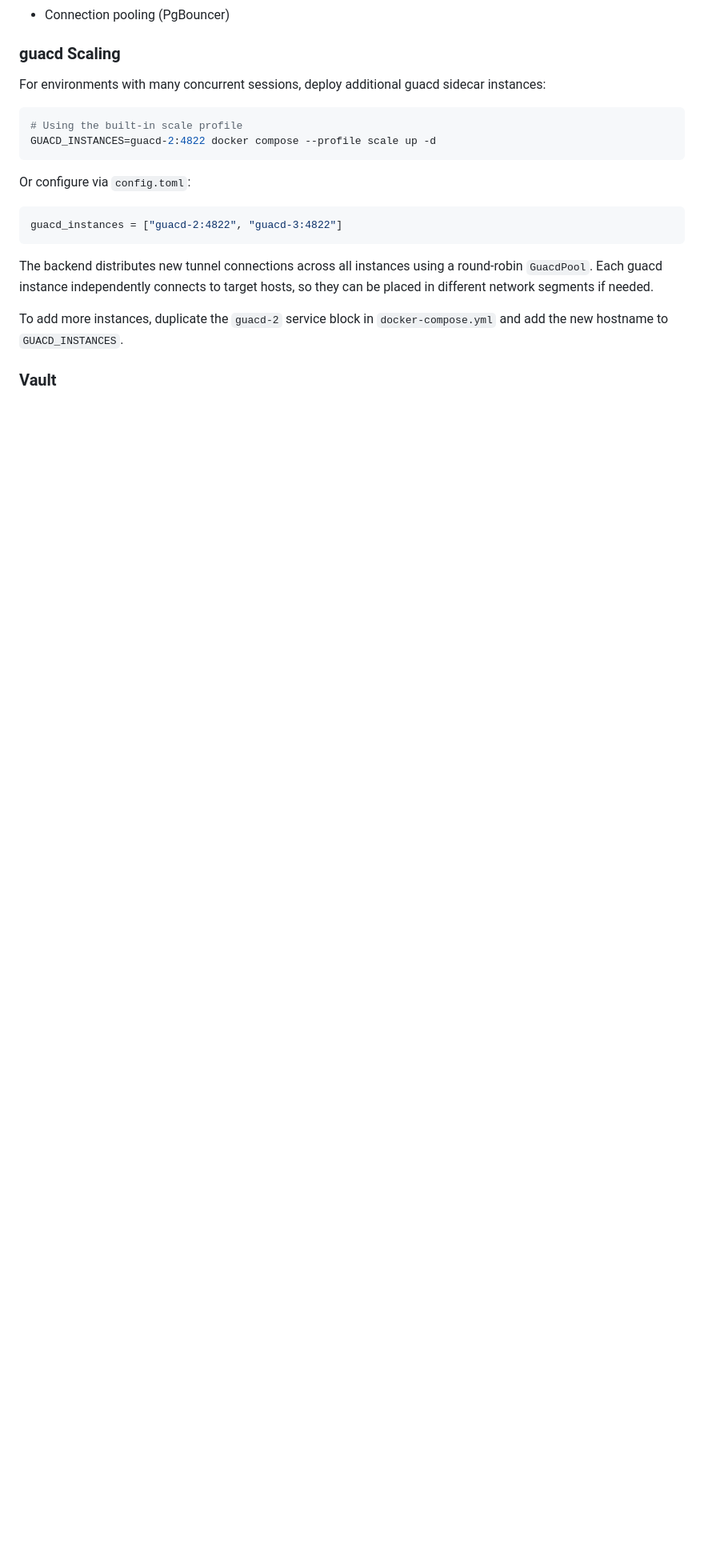
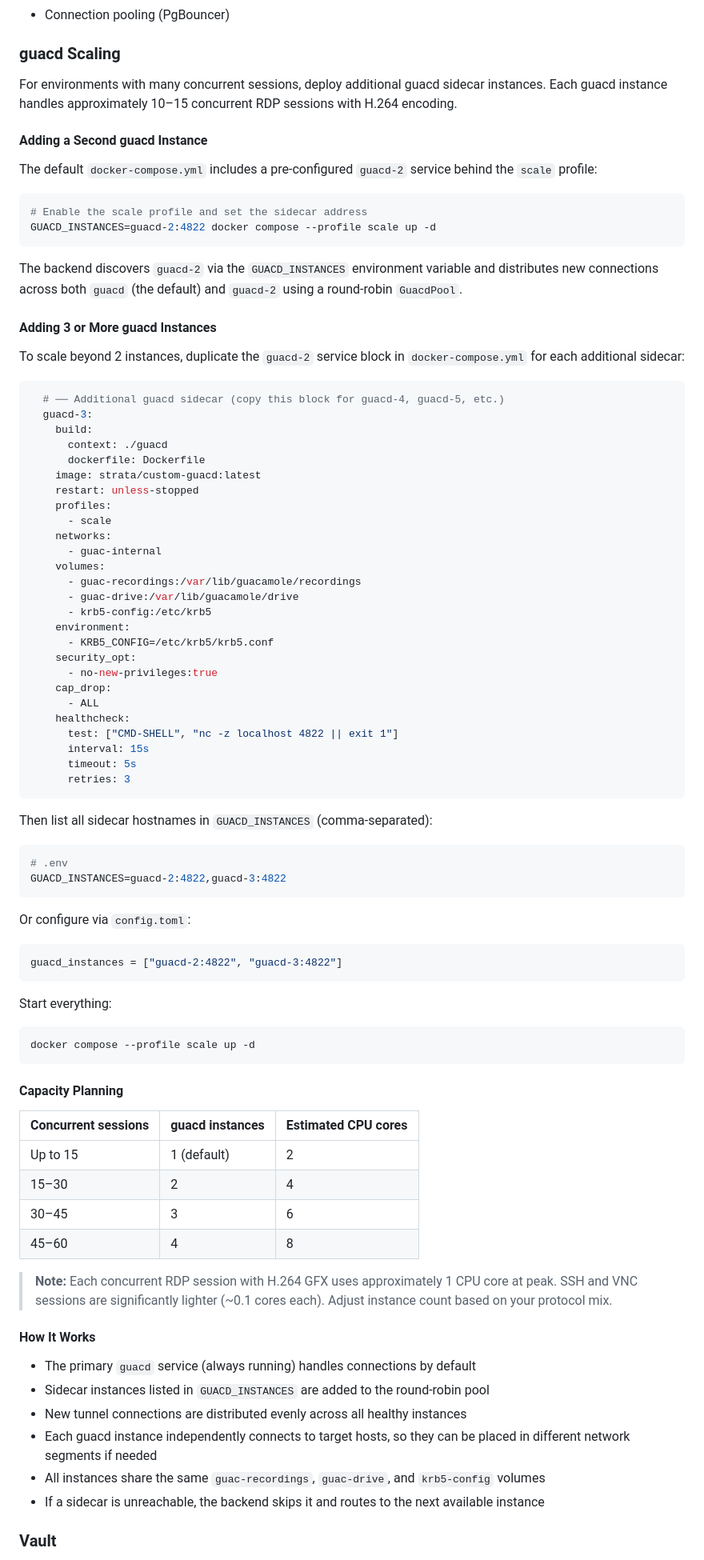
Before and after one commit to Bails309/strata-client, a Markdown page: docs/deployment.md, the part around one of its changes. Shown at 80% size. Rendered like a GitHub page; blank space fills up the shorter version.

````diff
--- a/docs/deployment.md
+++ b/docs/deployment.md
@@ -403,11 +406,57 @@ Use a managed PostgreSQL service (e.g., AWS RDS, Azure Database for PostgreSQL,
 
 ### guacd Scaling
 
-For environments with many concurrent sessions, deploy additional guacd sidecar instances:
+For environments with many concurrent sessions, deploy additional guacd sidecar instances. Each guacd instance handles approximately 10–15 concurrent RDP sessions with H.264 encoding.
+
+#### Adding a Second guacd Instance
+
+The default `docker-compose.yml` includes a pre-configured `guacd-2` service behind the `scale` profile:
 
 ```bash
-# Using the built-in scale profile
+# Enable the scale profile and set the sidecar address
 GUACD_INSTANCES=guacd-2:4822 docker compose --profile scale up -d
+```
+
+The backend discovers `guacd-2` via the `GUACD_INSTANCES` environment variable and distributes new connections across both `guacd` (the default) and `guacd-2` using a round-robin `GuacdPool`.
+
+#### Adding 3 or More guacd Instances
+
+To scale beyond 2 instances, duplicate the `guacd-2` service block in `docker-compose.yml` for each additional sidecar:
+
+```yaml
+  # ── Additional guacd sidecar (copy this block for guacd-4, guacd-5, etc.)
+  guacd-3:
+    build:
+      context: ./guacd
+      dockerfile: Dockerfile
+    image: strata/custom-guacd:latest
+    restart: unless-stopped
+    profiles:
+      - scale
+    networks:
+      - guac-internal
+    volumes:
+      - guac-recordings:/var/lib/guacamole/recordings
+      - guac-drive:/var/lib/guacamole/drive
+      - krb5-config:/etc/krb5
+    environment:
+      - KRB5_CONFIG=/etc/krb5/krb5.conf
+    security_opt:
+      - no-new-privileges:true
+    cap_drop:
+      - ALL
+    healthcheck:
+      test: ["CMD-SHELL", "nc -z localhost 4822 || exit 1"]
+      interval: 15s
+      timeout: 5s
+      retries: 3
+```
+
+Then list all sidecar hostnames in `GUACD_INSTANCES` (comma-separated):
+
+```bash
+# .env
+GUACD_INSTANCES=guacd-2:4822,guacd-3:4822
 ```
 
 Or configure via `config.toml`:
@@ -416,9 +465,31 @@ Or configure via `config.toml`:
 guacd_instances = ["guacd-2:4822", "guacd-3:4822"]
 ```
 
-The backend distributes new tunnel connections across all instances using a round-robin `GuacdPool`. Each guacd instance independently connects to target hosts, so they can be placed in different network segments if needed.
+Start everything:
 
-To add more instances, duplicate the `guacd-2` service block in `docker-compose.yml` and add the new hostname to `GUACD_INSTANCES`.
+```bash
+docker compose --profile scale up -d
+```
+
+#### Capacity Planning
+
+| Concurrent sessions | guacd instances | Estimated CPU cores |
+|---|---|---|
+| Up to 15 | 1 (default) | 2 |
+| 15–30 | 2 | 4 |
+| 30–45 | 3 | 6 |
+| 45–60 | 4 | 8 |
+
+> **Note:** Each concurrent RDP session with H.264 GFX uses approximately 1 CPU core at peak. SSH and VNC sessions are significantly lighter (~0.1 cores each). Adjust instance count based on your protocol mix.
+
+#### How It Works
+
+- The primary `guacd` service (always running) handles connections by default
+- Sidecar instances listed in `GUACD_INSTANCES` are added to the round-robin pool
+- New tunnel connections are distributed evenly across all healthy instances
+- Each guacd instance independently connects to target hosts, so they can be placed in different network segments if needed
+- All instances share the same `guac-recordings`, `guac-drive`, and `krb5-config` volumes
+- If a sidecar is unreachable, the backend skips it and routes to the next available instance
 
 ### Vault
 
````
Also changed, not shown: other parts of docs/deployment.md (+43 -40 lines).
